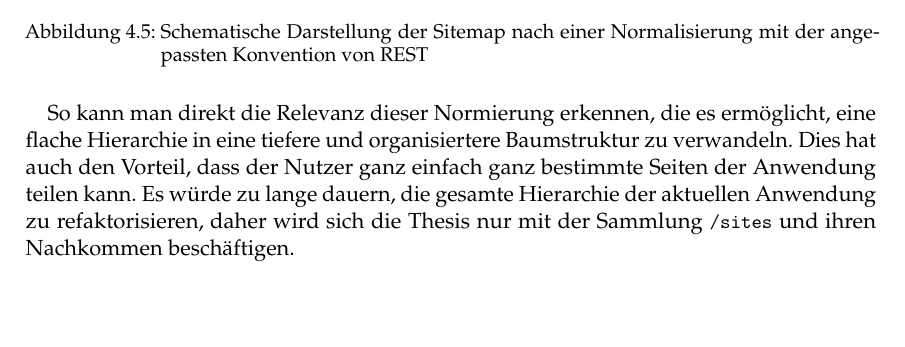
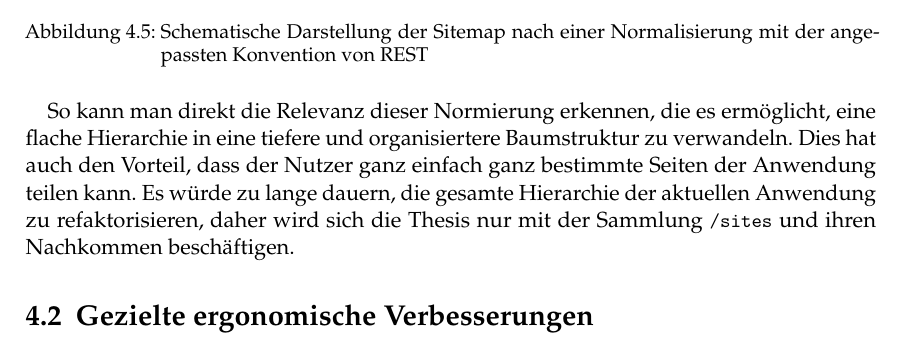
Before and after one commit to johannchopin/master-degree-thesis-paper, a LaTeX thesis (src/08-Thesis_CHOPIN.tex, which reads src/Chapters/Konzeption/Ergonomische.tex): part of page 65 of 101, cut so that both start at the same text. Compiled offline with pdfLaTeX.

Commit message:
add ergonomic inspection section in analyse

```diff
--- /dev/null
+++ b/src/Chapters/Konzeption/Ergonomische.tex
@@ -0,0 +1 @@
+\section{Gezielte ergonomische Verbesserungen}
```
Also changed, not shown: src/Chapters/Konzeption.tex (+1 -0 lines).
